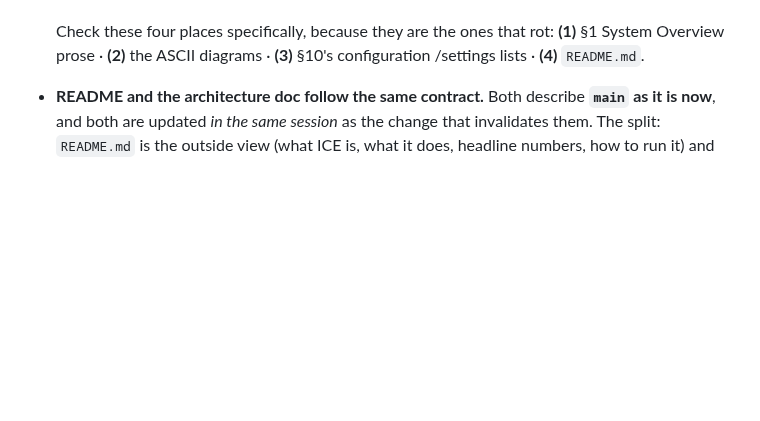
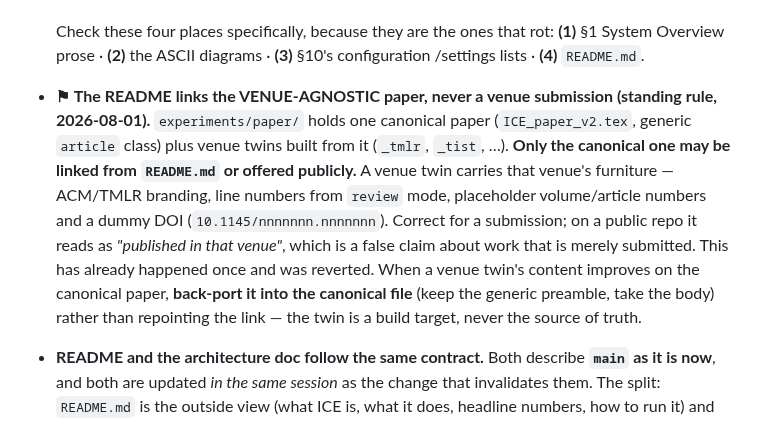
Before and after one commit to Deepnar/ice, a Markdown page: CLAUDE.md, the part around the change. GitHub-like rendering; blank space fills up the shorter version.

Commit message:
Require the README to link the canonical paper, not a venue twin
Records the distinction between the canonical venue-agnostic paper and the
venue builds derived from it, and that improvements to a twin are back-ported
to the canonical file rather than the link being repointed.

```diff
--- a/CLAUDE.md
+++ b/CLAUDE.md
@@ -57,6 +57,18 @@ Rules for working it:
   Check these four places specifically, because they are the ones that rot:
   **(1)** §1 System Overview prose · **(2)** the ASCII diagrams · **(3)** §10's configuration
   /settings lists · **(4)** `README.md`.
+
+- **⚑ The README links the VENUE-AGNOSTIC paper, never a venue submission (standing rule,
+  2026-08-01).** `experiments/paper/` holds one canonical paper (`ICE_paper_v2.tex`, generic
+  `article` class) plus venue twins built from it (`_tmlr`, `_tist`, …). **Only the canonical
+  one may be linked from `README.md` or offered publicly.** A venue twin carries that venue's
+  furniture — ACM/TMLR branding, line numbers from `review` mode, placeholder volume/article
+  numbers and a dummy DOI (`10.1145/nnnnnnn.nnnnnnn`). Correct for a submission; on a public
+  repo it reads as *"published in that venue"*, which is a false claim about work that is
+  merely submitted. This has already happened once and was reverted. When a venue twin's
+  content improves on the canonical paper, **back-port it into the canonical file** (keep the
+  generic preamble, take the body) rather than repointing the link — the twin is a build
+  target, never the source of truth.
 
 - **README and the architecture doc follow the same contract.** Both describe **`main` as it
   is now**, and both are updated *in the same session* as the change that invalidates them.
```
